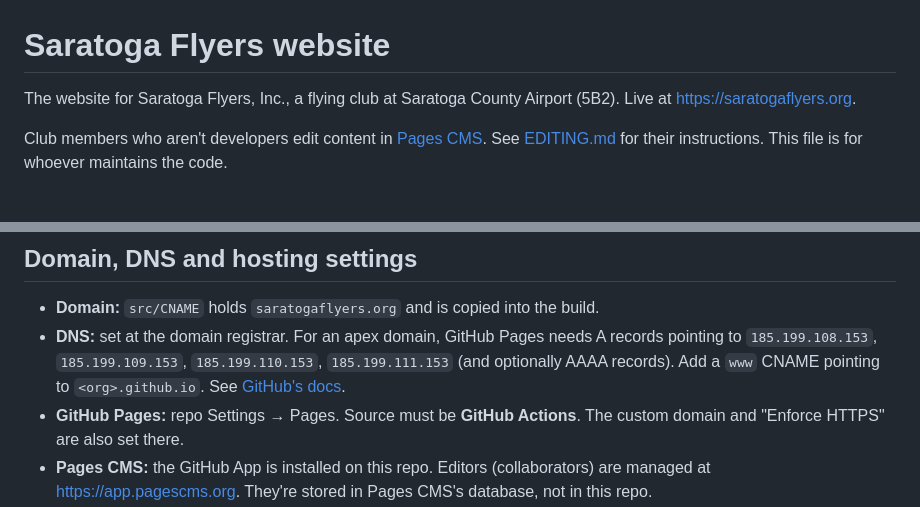
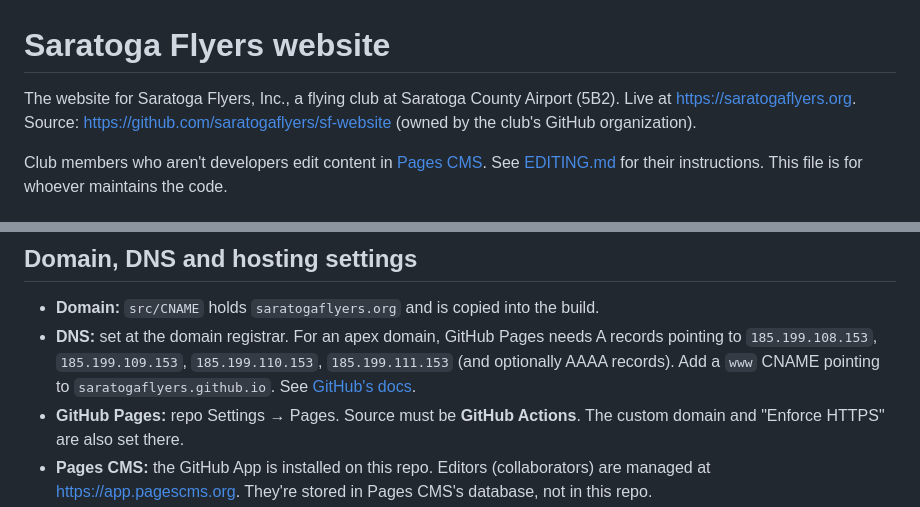
Before and after one commit to roundlakelabs/saratogaflyers, a Markdown page: README.md, 2 parts joined by grey strips. Rendered like a GitHub page.

Commit message:
Point docs at the club's sf-website repository
Co-Authored-By: Claude Opus 5.5 <noreply@anthropic.com>

```diff
--- a/README.md
+++ b/README.md
@@ -1,7 +1,7 @@
 # Saratoga Flyers website
 
 The website for Saratoga Flyers, Inc., a flying club at Saratoga County Airport (5B2).
-Live at https://saratogaflyers.org.
+Live at https://saratogaflyers.org. Source: https://github.com/saratogaflyers/sf-website (owned by the club's GitHub organization).
 
 Club members who aren't developers edit content in [Pages CMS](https://pagescms.org). See
 [EDITING.md](EDITING.md) for their instructions. This file is for whoever maintains the code.
@@ -115,7 +115,7 @@ events would stay on the home page.
 - **Domain:** `src/CNAME` holds `saratogaflyers.org` and is copied into the build.
 - **DNS:** set at the domain registrar. For an apex domain, GitHub Pages needs A records
   pointing to `185.199.108.153`, `185.199.109.153`, `185.199.110.153`, `185.199.111.153` (and
-  optionally AAAA records). Add a `www` CNAME pointing to `<org>.github.io`. See
+  optionally AAAA records). Add a `www` CNAME pointing to `saratogaflyers.github.io`. See
   [GitHub's docs](https://docs.github.com/en/pages/configuring-a-custom-domain-for-your-github-pages-site).
 - **GitHub Pages:** repo Settings → Pages. Source must be **GitHub Actions**. The custom domain
   and "Enforce HTTPS" are also set there.
```
Also changed, not shown: EDITING.md (+1 -1 lines).
